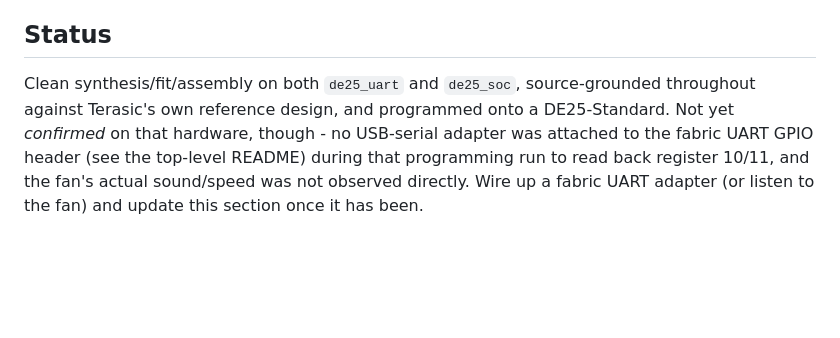
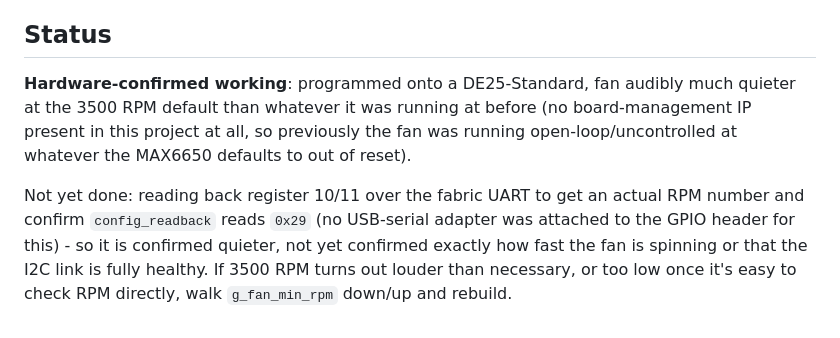
Before and after one commit to johonkanen/de25_std_testproject, a Markdown page: docs/de25_std_fan.md, the part around the change. Drawn GitHub-style; blank space fills up the shorter version.

Commit message:
docs/de25_std_fan.md: hardware-confirmed - fan audibly quieter
Programmed onto the DE25-Standard and confirmed by ear: the fan runs
noticeably quieter at the 3500 RPM default. RPM/link-health readback
(register 10/11 over the fabric UART) still not checked - no adapter
attached to the GPIO header this session.

Co-Authored-By: Claude Sonnet 5 <noreply@anthropic.com>
Claude-Session: https://claude.ai/code/session_01S4gPETPfMaZ8xPpQxi9LpV

```diff
--- a/docs/de25_std_fan.md
+++ b/docs/de25_std_fan.md
@@ -118,11 +118,16 @@ configuration is retried after a ~100 ms back-off.
 
 ## Status
 
-Clean synthesis/fit/assembly on both `de25_uart` and `de25_soc`,
-source-grounded throughout against Terasic's own reference design, and
-programmed onto a DE25-Standard. Not yet *confirmed* on that hardware,
-though - no USB-serial adapter was attached to the fabric UART GPIO
-header (see the top-level README) during that programming run to read
-back register 10/11, and the fan's actual sound/speed was not observed
-directly. Wire up a fabric UART adapter (or listen to the fan) and update
-this section once it has been.
+**Hardware-confirmed working**: programmed onto a DE25-Standard, fan
+audibly much quieter at the 3500 RPM default than whatever it was
+running at before (no board-management IP present in this project at
+all, so previously the fan was running open-loop/uncontrolled at
+whatever the MAX6650 defaults to out of reset).
+
+Not yet done: reading back register 10/11 over the fabric UART to get an
+actual RPM number and confirm `config_readback` reads `0x29` (no
+USB-serial adapter was attached to the GPIO header for this) - so it is
+confirmed quieter, not yet confirmed exactly how fast the fan is
+spinning or that the I2C link is fully healthy. If 3500 RPM turns out
+louder than necessary, or too low once it's easy to check RPM directly,
+walk `g_fan_min_rpm` down/up and rebuild.
```
